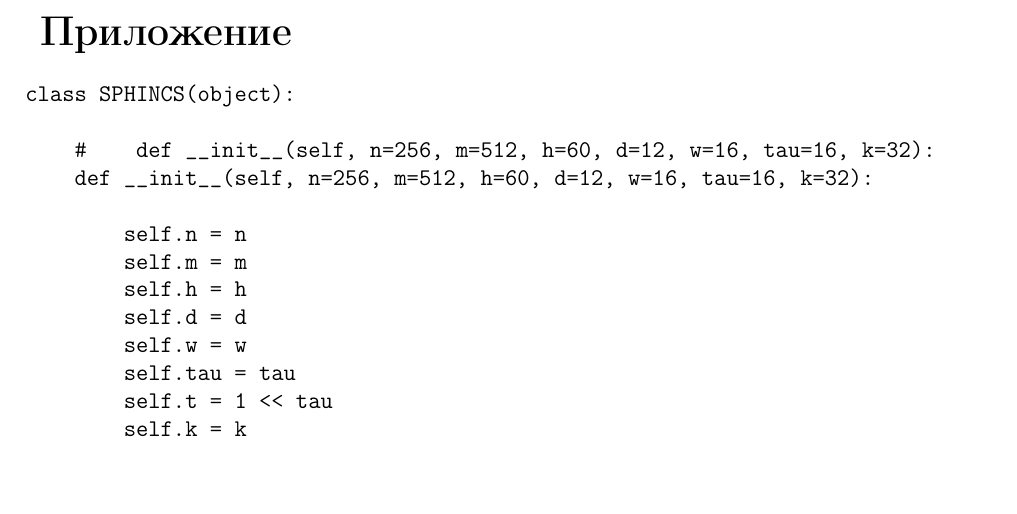
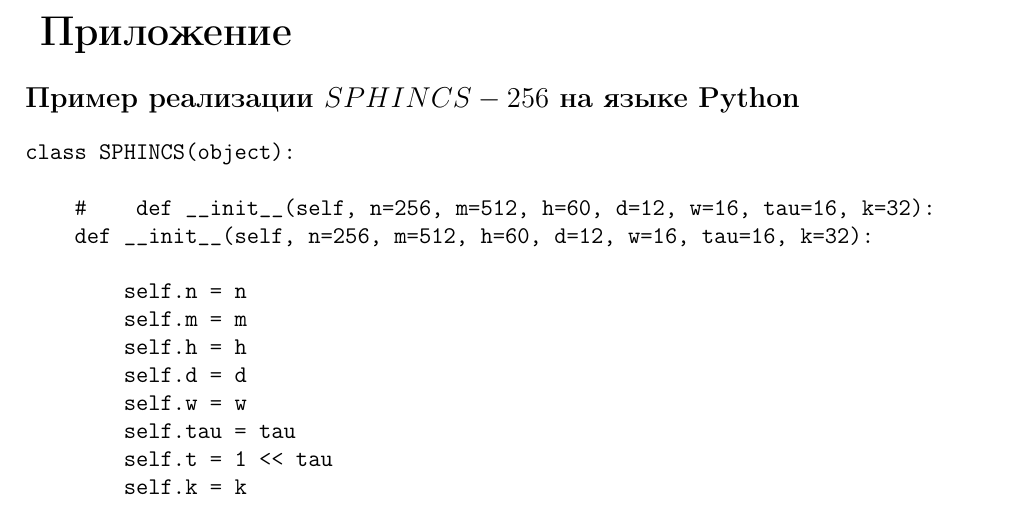
Before and after one commit to Ashes17b/DW, a LaTeX document (docs/src.tex): part of page 32 of 34, cut so that both start at the same text. Compiled offline with pdfLaTeX.

Commit message:
DW-20: Fix supplement documentation

```diff
--- a/docs/src.tex
+++ b/docs/src.tex
@@ -701,6 +701,7 @@ hash-based cryptographic signature scheme. Guillaume Endignoux. https://gendigno
 
 % Приложение
 \section{Приложение}
+\textbf{Пример реализации $SPHINCS-256$ на языке Python}
 \begin{verbatim}
 class SPHINCS(object):
 
```
Also changed, not shown: docs/src.pdf.
